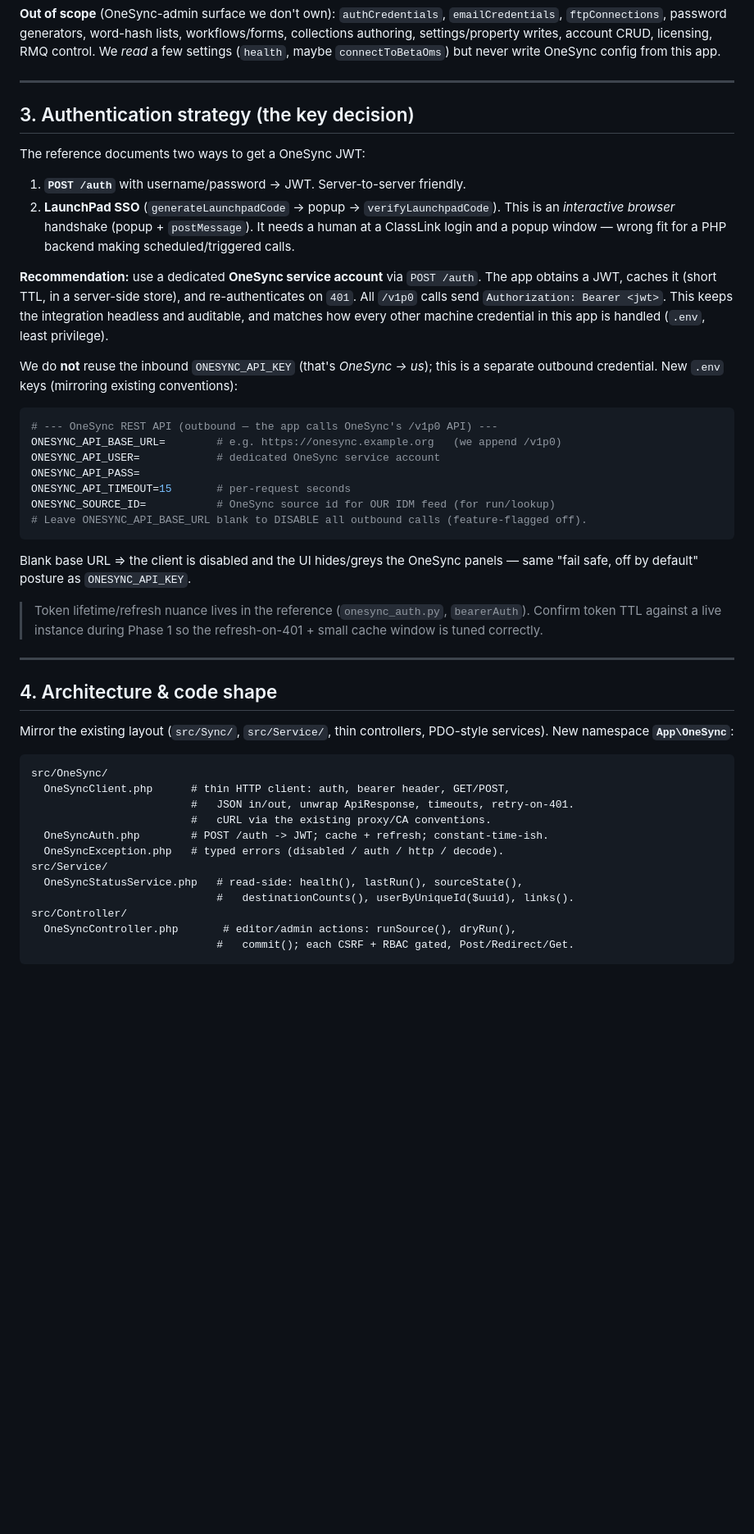
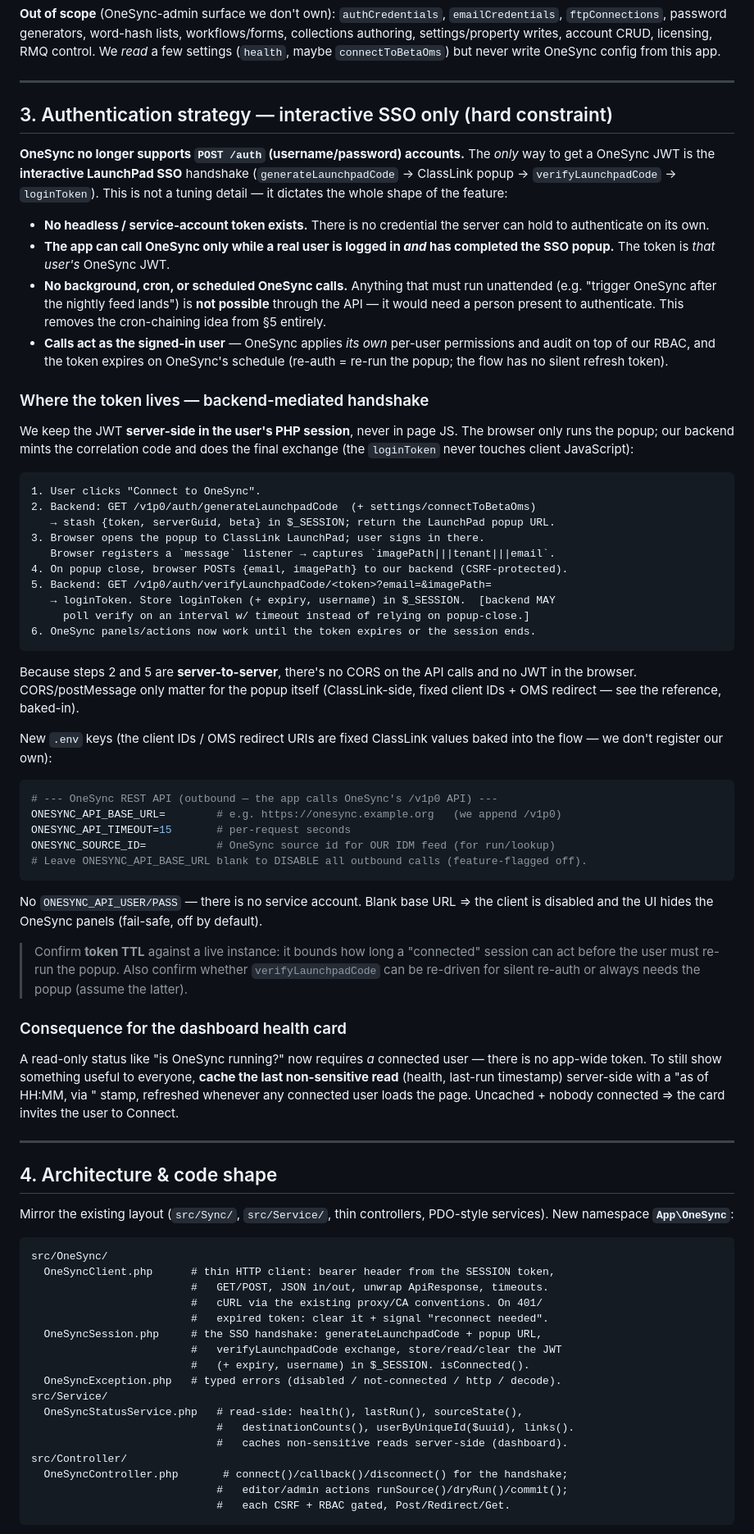
Before and after one commit to jerahl/TCS-Identity-Master, a Markdown page: docs/onesync-api-integration-plan.md, the part around one of its changes. Shown at 82% size. GitHub-like rendering; blank space fills up the shorter version.

````diff
--- a/docs/onesync-api-integration-plan.md
+++ b/docs/onesync-api-integration-plan.md
@@ -61,41 +61,73 @@ licensing, RMQ control. We *read* a few settings (`health`, maybe
 
 ---
 
-## 3. Authentication strategy (the key decision)
+## 3. Authentication strategy — interactive SSO only (hard constraint)
 
-The reference documents two ways to get a OneSync JWT:
+**OneSync no longer supports `POST /auth` (username/password) accounts.** The
+*only* way to get a OneSync JWT is the **interactive LaunchPad SSO** handshake
+(`generateLaunchpadCode` → ClassLink popup → `verifyLaunchpadCode` → `loginToken`).
+This is not a tuning detail — it dictates the whole shape of the feature:
 
-1. **`POST /auth`** with username/password → JWT. Server-to-server friendly.
-2. **LaunchPad SSO** (`generateLaunchpadCode` → popup → `verifyLaunchpadCode`).
-   This is an *interactive browser* handshake (popup + `postMessage`). It needs a
-   human at a ClassLink login and a popup window — wrong fit for a PHP backend
-   making scheduled/triggered calls.
+- **No headless / service-account token exists.** There is no credential the
+  server can hold to authenticate on its own.
+- **The app can call OneSync only while a real user is logged in *and* has
+  completed the SSO popup.** The token is *that user's* OneSync JWT.
+- **No background, cron, or scheduled OneSync calls.** Anything that must run
+  unattended (e.g. "trigger OneSync after the nightly feed lands") is **not
+  possible** through the API — it would need a person present to authenticate.
+  This removes the cron-chaining idea from §5 entirely.
+- **Calls act as the signed-in user** — OneSync applies *its own* per-user
+  permissions and audit on top of our RBAC, and the token expires on OneSync's
+  schedule (re-auth = re-run the popup; the flow has no silent refresh token).
 
-**Recommendation:** use a dedicated **OneSync service account** via `POST /auth`.
-The app obtains a JWT, caches it (short TTL, in a server-side store), and
-re-authenticates on `401`. All `/v1p0` calls send `Authorization: Bearer <jwt>`.
-This keeps the integration headless and auditable, and matches how every other
-machine credential in this app is handled (`.env`, least privilege).
+### Where the token lives — backend-mediated handshake
 
-We do **not** reuse the inbound `ONESYNC_API_KEY` (that's *OneSync → us*); this is
-a separate outbound credential. New `.env` keys (mirroring existing conventions):
+We keep the JWT **server-side in the user's PHP session**, never in page JS. The
+browser only runs the popup; our backend mints the correlation code and does the
+final exchange (the `loginToken` never touches client JavaScript):
+
+```
+1. User clicks "Connect to OneSync".
+2. Backend: GET /v1p0/auth/generateLaunchpadCode  (+ settings/connectToBetaOms)
+   → stash {token, serverGuid, beta} in $_SESSION; return the LaunchPad popup URL.
+3. Browser opens the popup to ClassLink LaunchPad; user signs in there.
+   Browser registers a `message` listener → captures `imagePath|||tenant|||email`.
+4. On popup close, browser POSTs {email, imagePath} to our backend (CSRF-protected).
+5. Backend: GET /v1p0/auth/verifyLaunchpadCode/<token>?email=&imagePath=
+   → loginToken. Store loginToken (+ expiry, username) in $_SESSION.  [backend MAY
+     poll verify on an interval w/ timeout instead of relying on popup-close.]
+6. OneSync panels/actions now work until the token expires or the session ends.
+```
+
+Because steps 2 and 5 are **server-to-server**, there's no CORS on the API calls
+and no JWT in the browser. CORS/postMessage only matter for the popup itself
+(ClassLink-side, fixed client IDs + OMS redirect — see the reference, baked-in).
+
+New `.env` keys (the client IDs / OMS redirect URIs are fixed ClassLink values
+baked into the flow — we don't register our own):
 
 ```ini
 # --- OneSync REST API (outbound — the app calls OneSync's /v1p0 API) ---
 ONESYNC_API_BASE_URL=        # e.g. https://onesync.example.org   (we append /v1p0)
-ONESYNC_API_USER=            # dedicated OneSync service account
-ONESYNC_API_PASS=
 ONESYNC_API_TIMEOUT=15       # per-request seconds
 ONESYNC_SOURCE_ID=           # OneSync source id for OUR IDM feed (for run/lookup)
 # Leave ONESYNC_API_BASE_URL blank to DISABLE all outbound calls (feature-flagged off).
 ```
 
-Blank base URL ⇒ the client is disabled and the UI hides/greys the OneSync
-panels — same "fail safe, off by default" posture as `ONESYNC_API_KEY`.
+No `ONESYNC_API_USER/PASS` — there is no service account. Blank base URL ⇒ the
+client is disabled and the UI hides the OneSync panels (fail-safe, off by default).
 
-> Token lifetime/refresh nuance lives in the reference (`onesync_auth.py`,
-> `bearerAuth`). Confirm token TTL against a live instance during Phase 1 so the
-> refresh-on-401 + small cache window is tuned correctly.
+> Confirm **token TTL** against a live instance: it bounds how long a "connected"
+> session can act before the user must re-run the popup. Also confirm whether
+> `verifyLaunchpadCode` can be re-driven for silent re-auth or always needs the
+> popup (assume the latter).
+
+### Consequence for the dashboard health card
+A read-only status like "is OneSync running?" now requires *a* connected user —
+there is no app-wide token. To still show something useful to everyone, **cache
+the last non-sensitive read** (health, last-run timestamp) server-side with a
+"as of HH:MM, via <user>" stamp, refreshed whenever any connected user loads the
+page. Uncached + nobody connected ⇒ the card invites the user to Connect.
 
 ---
 
@@ -106,15 +138,20 @@ PDO-style services). New namespace **`App\OneSync`**:
 
 ```
 src/OneSync/
-  OneSyncClient.php      # thin HTTP client: auth, bearer header, GET/POST,
-                         #   JSON in/out, unwrap ApiResponse, timeouts, retry-on-401.
-                         #   cURL via the existing proxy/CA conventions.
-  OneSyncAuth.php        # POST /auth -> JWT; cache + refresh; constant-time-ish.
-  OneSyncException.php   # typed errors (disabled / auth / http / decode).
+  OneSyncClient.php      # thin HTTP client: bearer header from the SESSION token,
+                         #   GET/POST, JSON in/out, unwrap ApiResponse, timeouts.
+                         #   cURL via the existing proxy/CA conventions. On 401/
+                         #   expired token: clear it + signal "reconnect needed".
+  OneSyncSession.php     # the SSO handshake: generateLaunchpadCode + popup URL,
+                         #   verifyLaunchpadCode exchange, store/read/clear the JWT
+                         #   (+ expiry, username) in $_SESSION. isConnected().
+  OneSyncException.php   # typed errors (disabled / not-connected / http / decode).
 src/Service/
   OneSyncStatusService.php   # read-side: health(), lastRun(), sourceState(),
                              #   destinationCounts(), userByUniqueId($uuid), links().
+                             #   caches non-sensitive reads server-side (dashboard).
 src/Controller/
-  OneSyncController.php       # editor/admin actions: runSource(), dryRun(),
-                             #   commit(); each CSRF + RBAC gated, Post/Redirect/Get.
+  OneSyncController.php       # connect()/callback()/disconnect() for the handshake;
+                             #   editor/admin actions runSource()/dryRun()/commit();
+                             #   each CSRF + RBAC gated, Post/Redirect/Get.
 ```
````
Also changed, not shown: other parts of docs/onesync-api-integration-plan.md (+51 -28 lines).
